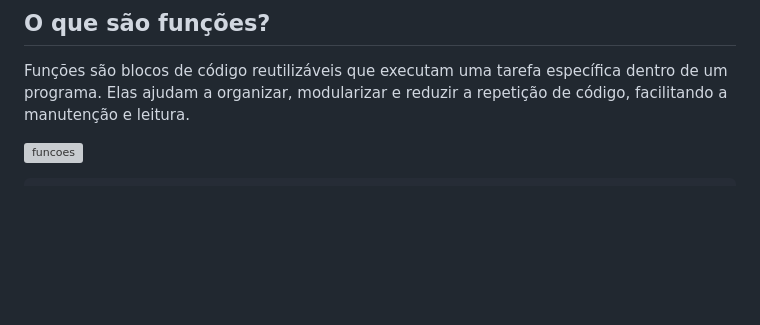
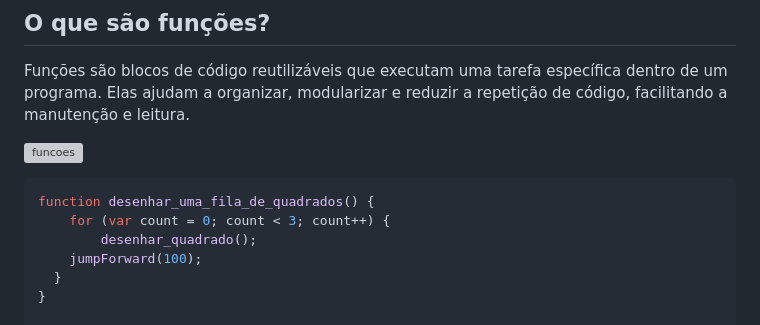
Before and after one commit to mchavesferreira/matematicaaplicada, a Markdown page: README.md, the part around the change. Rendered like a GitHub page; blank space fills up the shorter version; grey boxes are pictures that could not be loaded.

````diff
--- a/README.md
+++ b/README.md
@@ -28,6 +28,13 @@ Funções são blocos de código reutilizáveis que executam uma tarefa específ
 ![funcoes](https://github.com/user-attachments/assets/103bcc90-ef9a-435b-a403-95cd6707466a)
 
 ```c
+function desenhar_uma_fila_de_quadrados() {
+    for (var count = 0; count < 3; count++) {
+        desenhar_quadrado();
+    jumpForward(100);
+  }
+}
+
 function desenhar_quadrado() {
     for (var count2 = 0; count2 < 4; count2++) {
         moveForward(50);
````
